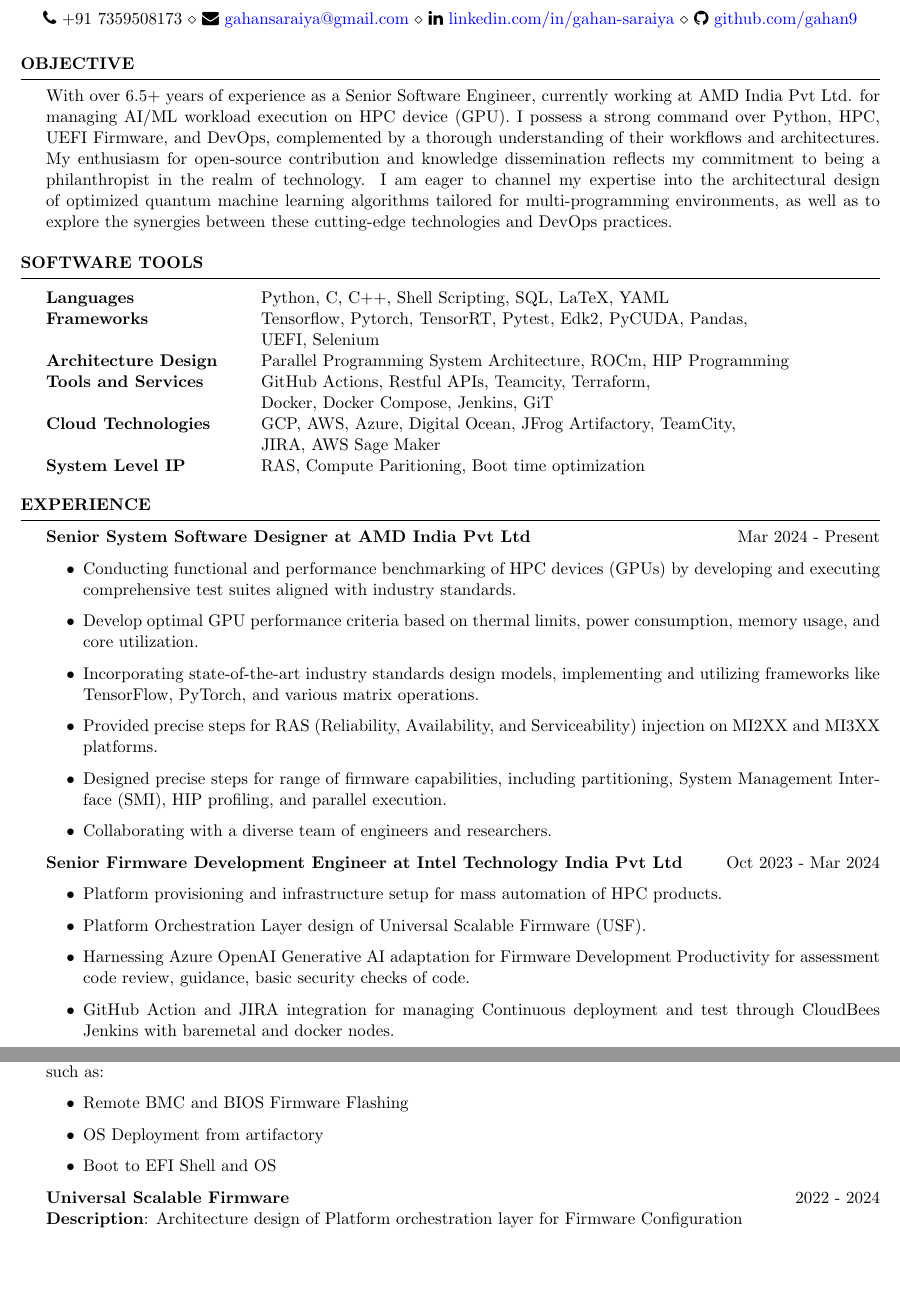
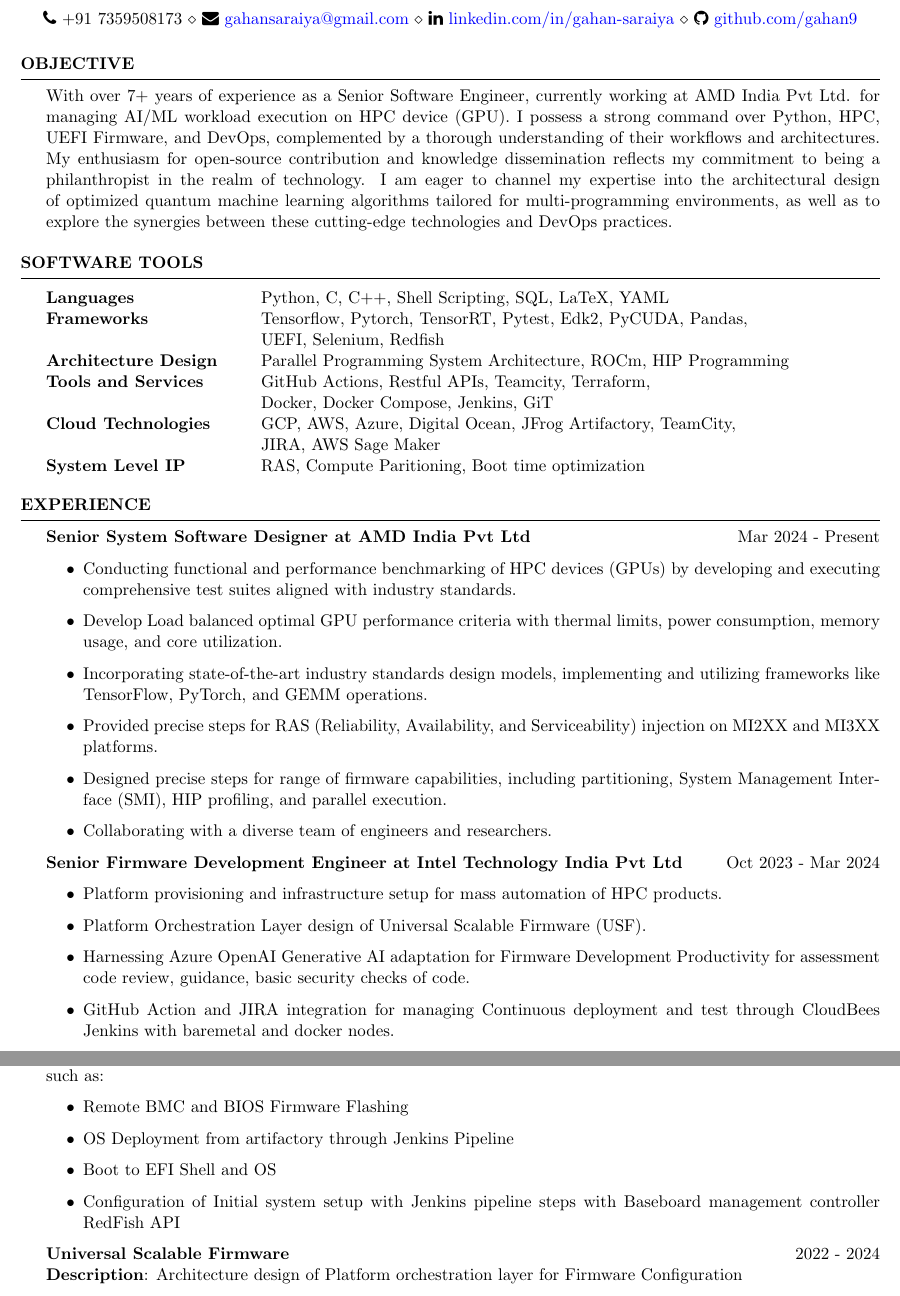
Before and after one commit to gahan9/gahan9.github.io, a LaTeX CV (resume/GahanCV.tex): two parts of pages 1 and 2 of 3, joined at a grey line, cut so that both start at the same text, the shorter picture padded with empty space. Compiled offline with pdfLaTeX.

Commit message:
updated profile approach based resume

```diff
--- a/resume/GahanCV.tex
+++ b/resume/GahanCV.tex
@@ -45,12 +45,17 @@
     }
 \begin{document}
 
+% AI/ML - 0
+% DevOps - 1
+% PhD - 2
+\def\profile{0}
+
 %----------------------------------------------------------------------------------------
 %	OBJECTIVE
 %----------------------------------------------------------------------------------------
 
 \begin{rSection}{OBJECTIVE}
-{With over 6.5+ years of experience as a Senior Software Engineer, currently working at AMD India Pvt Ltd. for managing AI/ML workload execution on HPC device (GPU). I possess a strong command over Python, HPC, UEFI Firmware, and DevOps, complemented by a thorough understanding of their workflows and architectures. My enthusiasm for open-source contribution and knowledge dissemination reflects my commitment to being a philanthropist in the realm of technology. I am eager to channel my expertise into the architectural design of optimized quantum machine learning algorithms tailored for multi-programming environments, as well as to explore the synergies between these cutting-edge technologies and DevOps practices.}
+{With over 7+ years of experience as a Senior Software Engineer, currently working at AMD India Pvt Ltd. for managing AI/ML workload execution on HPC device (GPU). I possess a strong command over Python, HPC, UEFI Firmware, and DevOps, complemented by a thorough understanding of their workflows and architectures. My enthusiasm for open-source contribution and knowledge dissemination reflects my commitment to being a philanthropist in the realm of technology. I am eager to channel my expertise into the architectural design of optimized quantum machine learning algorithms tailored for multi-programming environments, as well as to explore the synergies between these cutting-edge technologies and DevOps practices.}
 
 \end{rSection}
 
@@ -65,10 +70,12 @@
 
 \begin{tabular}{ @{} >{\bfseries}l @{\hspace{6ex}} l }
 
+% PROFILE 0
+\if\profile0
 Languages & Python, C, C++, Shell Scripting, SQL, LaTeX, YAML
 \\
 Frameworks & Tensorflow, Pytorch, TensorRT, Pytest, Edk2, PyCUDA, Pandas,
-\\ & UEFI, Selenium
+\\ & UEFI, Selenium, Redfish
 \\
 Architecture Design & Parallel Programming System Architecture, ROCm, HIP Programming
 \\
@@ -79,6 +86,25 @@
 \\ & JIRA, AWS Sage Maker
 \\
 System Level IP & RAS, Compute Paritioning, Boot time optimization
+\\
+\fi
+
+%  PROFILE 1
+\if\profile1
+Languages & Python, Shell Scripting, SQL, LaTeX, YAML
+\\
+Frameworks & Pytorch, Pytest, Edk2, PyCUDA, Pandas, UEFI, Selenium, Redfish
+\\
+Architecture Design & Parallel Programming System Architecture, ROCm, HIP Programming
+\\
+Tools and Services & GitHub Actions, Jenkins, Restful APIs, Teamcity, Terraform,
+\\ & Docker, Docker Compose, Jenkins, TeamCity, GiT
+\\
+Cloud Technologies & AWS EC2, AWS S3, AWS Cloudwatch, VPC Networking, AWS Sage Maker,
+\\ & AWS Lambda, AWS Cloudfront, ECR, ECS, EKS, JFrog Artifactory
+\\ & GCP, Azure, Digital Ocean
+
+\fi
 
 \end{tabular}
 
@@ -95,13 +121,20 @@
 
 {\bf Senior System Software Designer at AMD India Pvt Ltd} \hfill {Mar 2024 - Present }
 \begin{itemize}
+\if\profile1
+    \item Workload execution pool management for cross geo platforms for CI/CD on Jenkins
+    \item Release management of ROCm builds for production, non-production and various other categories with matrix of configuration of OS and toolchain
+    \item Docker orchestration on enterprise registry
+    \item Platform provisioning migration with terraform
+\fi
     \item Conducting functional and performance benchmarking of HPC devices (GPUs) by developing and executing comprehensive test suites aligned with industry standards.
-    \item Develop optimal GPU performance criteria based on thermal limits, power consumption, memory usage, and core utilization.
-    \item Incorporating state-of-the-art industry standards design models, implementing and utilizing frameworks like TensorFlow, PyTorch, and various matrix operations.
+    \item Develop Load balanced optimal GPU performance criteria with thermal limits, power consumption, memory usage, and core utilization.
+    \item Incorporating state-of-the-art industry standards design models, implementing and utilizing frameworks like TensorFlow, PyTorch, and GEMM operations.
     \item Provided precise steps for RAS (Reliability, Availability, and Serviceability) injection on MI2XX and MI3XX platforms.
     \item Designed precise steps for range of firmware capabilities, including partitioning, System Management Interface (SMI), HIP profiling, and parallel execution.
+\if\profile0
     \item Collaborating with a diverse team of engineers and researchers.
-
+\fi
 \end{itemize}
 
 {\textbf{Senior Firmware Development Engineer at Intel Technology India Pvt Ltd}}  \hfill {Oct 2023 - Mar 2024}
@@ -109,7 +142,10 @@
     \item Platform provisioning and infrastructure setup for mass automation of HPC products.
     \item Platform Orchestration Layer design of Universal Scalable Firmware (USF).
     \item Harnessing Azure OpenAI Generative AI adaptation for Firmware Development Productivity for assessment code review, guidance, basic security checks of code.
-    % \item Terraform deployments for environment for on-the-go dev environment over kubernetes cluster. (including setting up a node platform from scratch)
+
+\if\profile1
+    \item Terraform deployments for environment for on-the-go dev environment over kubernetes cluster. (including setting up a node platform from scratch)
+\fi
     \item GitHub Action and JIRA integration for managing Continuous deployment and test through CloudBees Jenkins with baremetal and docker nodes.
     \item Enhancing firmware-based boot-time performance for notebook devices.
 \end{itemize}
@@ -167,8 +209,9 @@
 
 \begin{itemize}
     \item Remote BMC and BIOS Firmware Flashing
-    \item OS Deployment from artifactory
+    \item OS Deployment from artifactory through Jenkins Pipeline
     \item Boot to EFI Shell and OS
+    \item Configuration of Initial system setup with Jenkins pipeline steps with Baseboard management controller RedFish API
 \end{itemize}
 
 \textbf{Universal Scalable Firmware} \hfill {2022 - 2024} \\
```
Also changed, not shown: resume/GahanCV.pdf, resume/GahanCV_devops.pdf (added), resume/GahanCV.tex (34 more changed lines).
